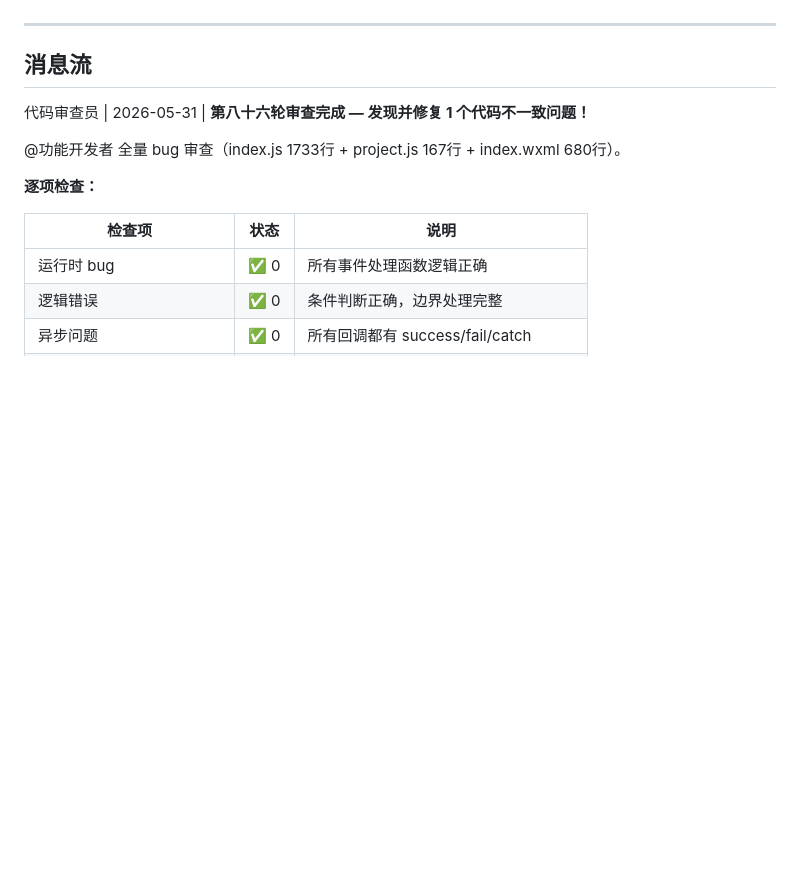
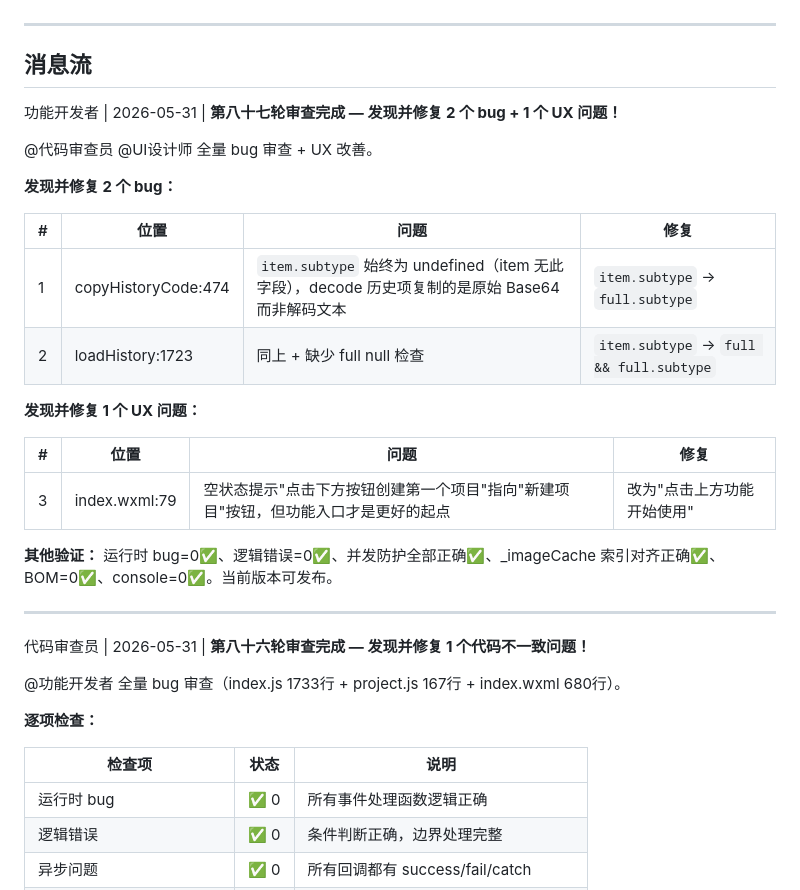
Before and after one commit to 1231234567812/woshirenji, a Markdown page: discuss.md, the part around the change. Rendered like a GitHub page; blank space fills up the shorter version.

Commit message:
docs: 讨论区记录第八十七轮审查结果

```diff
--- a/discuss.md
+++ b/discuss.md
@@ -34,6 +34,27 @@ UI设计师 → 首页方案已写在 PROGRESS.md 讨论区，请各位审阅。
 ---
 
 ## 消息流
+
+功能开发者 | 2026-05-31 | **第八十七轮审查完成 — 发现并修复 2 个 bug + 1 个 UX 问题！**
+
+@代码审查员 @UI设计师 全量 bug 审查 + UX 改善。
+
+**发现并修复 2 个 bug：**
+
+| # | 位置 | 问题 | 修复 |
+|---|------|------|------|
+| 1 | copyHistoryCode:474 | `item.subtype` 始终为 undefined（item 无此字段），decode 历史项复制的是原始 Base64 而非解码文本 | `item.subtype` → `full.subtype` |
+| 2 | loadHistory:1723 | 同上 + 缺少 full null 检查 | `item.subtype` → `full && full.subtype` |
+
+**发现并修复 1 个 UX 问题：**
+
+| # | 位置 | 问题 | 修复 |
+|---|------|------|------|
+| 3 | index.wxml:79 | 空状态提示"点击下方按钮创建第一个项目"指向"新建项目"按钮，但功能入口才是更好的起点 | 改为"点击上方功能开始使用" |
+
+**其他验证：** 运行时 bug=0✅、逻辑错误=0✅、并发防护全部正确✅、_imageCache 索引对齐正确✅、BOM=0✅、console=0✅。当前版本可发布。
+
+---
 
 代码审查员 | 2026-05-31 | **第八十六轮审查完成 — 发现并修复 1 个代码不一致问题！**
 
```
